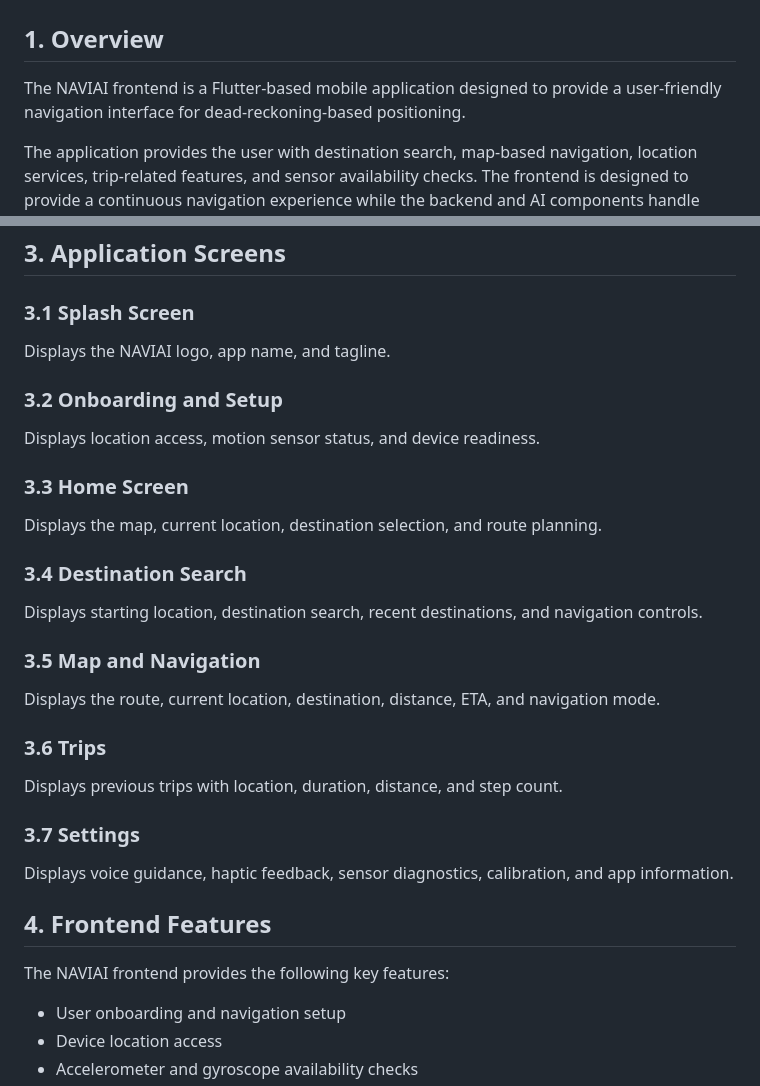
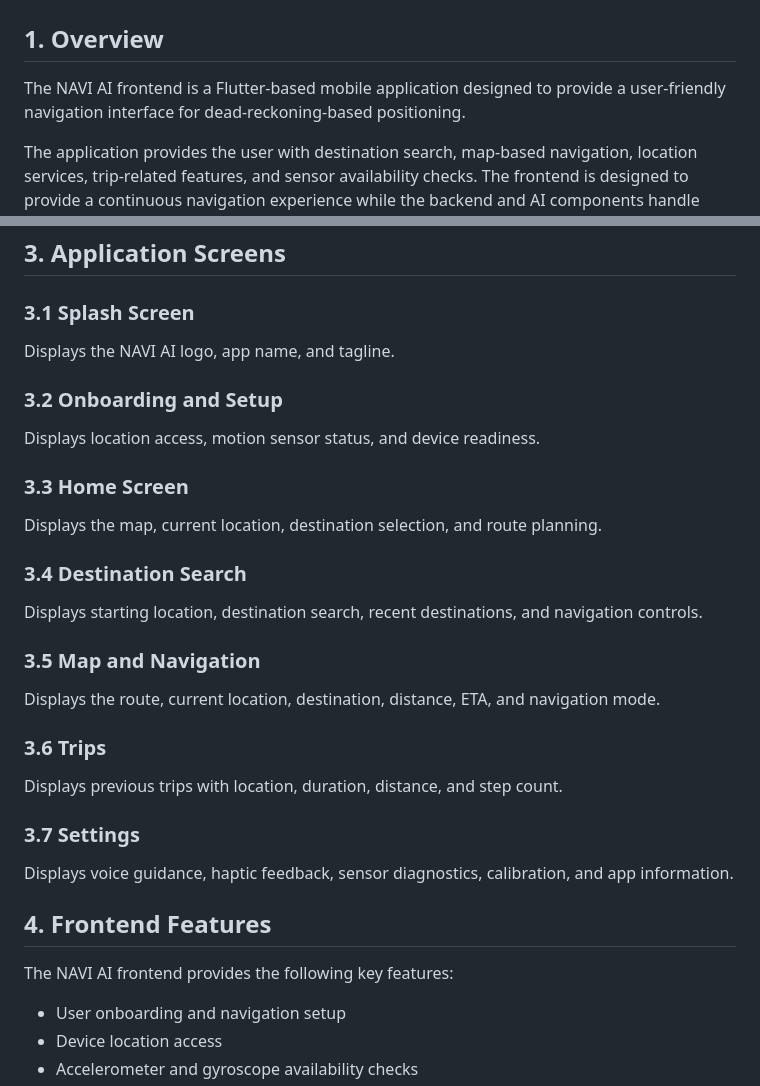
Before and after one commit to Jasminepani11/SIH26168-Dead-Reckoning, a Markdown page: documentation/frontend.md, 2 parts joined by grey strips. Drawn GitHub-style.

```diff
--- a/documentation/frontend.md
+++ b/documentation/frontend.md
@@ -2,7 +2,7 @@
 
 ## 1. Overview
 
-The NAVIAI frontend is a Flutter-based mobile application designed to provide a user-friendly navigation interface for dead-reckoning-based positioning.
+The NAVI AI frontend is a Flutter-based mobile application designed to provide a user-friendly navigation interface for dead-reckoning-based positioning.
 
 The application provides the user with destination search, map-based navigation, location services, trip-related features, and sensor availability checks. The frontend is designed to provide a continuous navigation experience while the backend and AI components handle positioning and dead-reckoning functionality.
 
@@ -23,29 +23,36 @@ The frontend is developed using Flutter, providing a cross-platform mobile appli
 ## 3. Application Screens
 
 ### 3.1 Splash Screen
-Displays the NAVIAI logo, app name, and tagline.
+
+Displays the NAVI AI logo, app name, and tagline.
 
 ### 3.2 Onboarding and Setup
+
 Displays location access, motion sensor status, and device readiness.
 
 ### 3.3 Home Screen
+
 Displays the map, current location, destination selection, and route planning.
 
 ### 3.4 Destination Search
+
 Displays starting location, destination search, recent destinations, and navigation controls.
 
 ### 3.5 Map and Navigation
+
 Displays the route, current location, destination, distance, ETA, and navigation mode.
 
 ### 3.6 Trips
+
 Displays previous trips with location, duration, distance, and step count.
 
 ### 3.7 Settings
+
 Displays voice guidance, haptic feedback, sensor diagnostics, calibration, and app information.
 
 ## 4. Frontend Features
 
-The NAVIAI frontend provides the following key features:
+The NAVI AI frontend provides the following key features:
 
 - User onboarding and navigation setup
 - Device location access
```
Also changed, not shown: other parts of documentation/frontend.md (+5 -31 lines).
